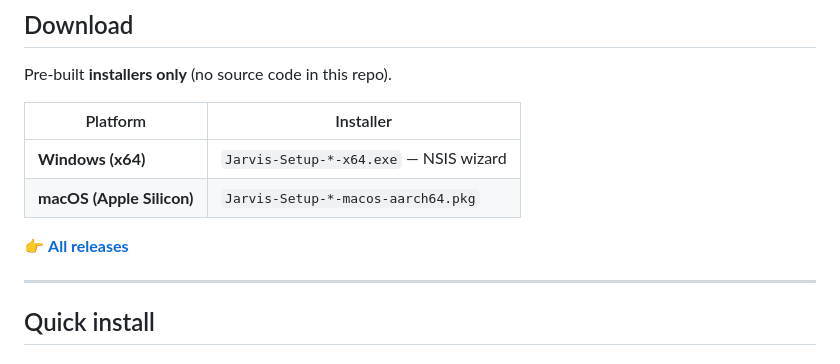
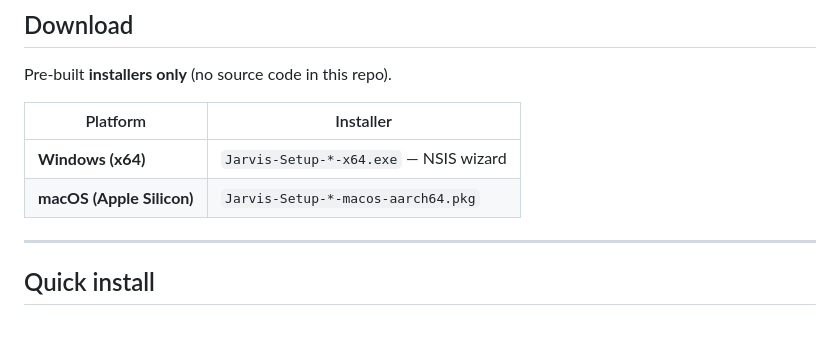
Before and after one commit to yhongm/jarvis, a Markdown page: README.md, the part around the change. Drawn GitHub-style; blank space fills up the shorter version.

```diff
--- a/README.md
+++ b/README.md
@@ -36,10 +36,6 @@ Pre-built **installers only** (no source code in this repo).
 |----------|-----------|
 | **Windows (x64)** | `Jarvis-Setup-*-x64.exe` — NSIS wizard |
 | **macOS (Apple Silicon)** | `Jarvis-Setup-*-macos-aarch64.pkg` |
-
-
-👉 **[All releases](releases/latest)**
-
 ---
 
 ## Quick install
```
